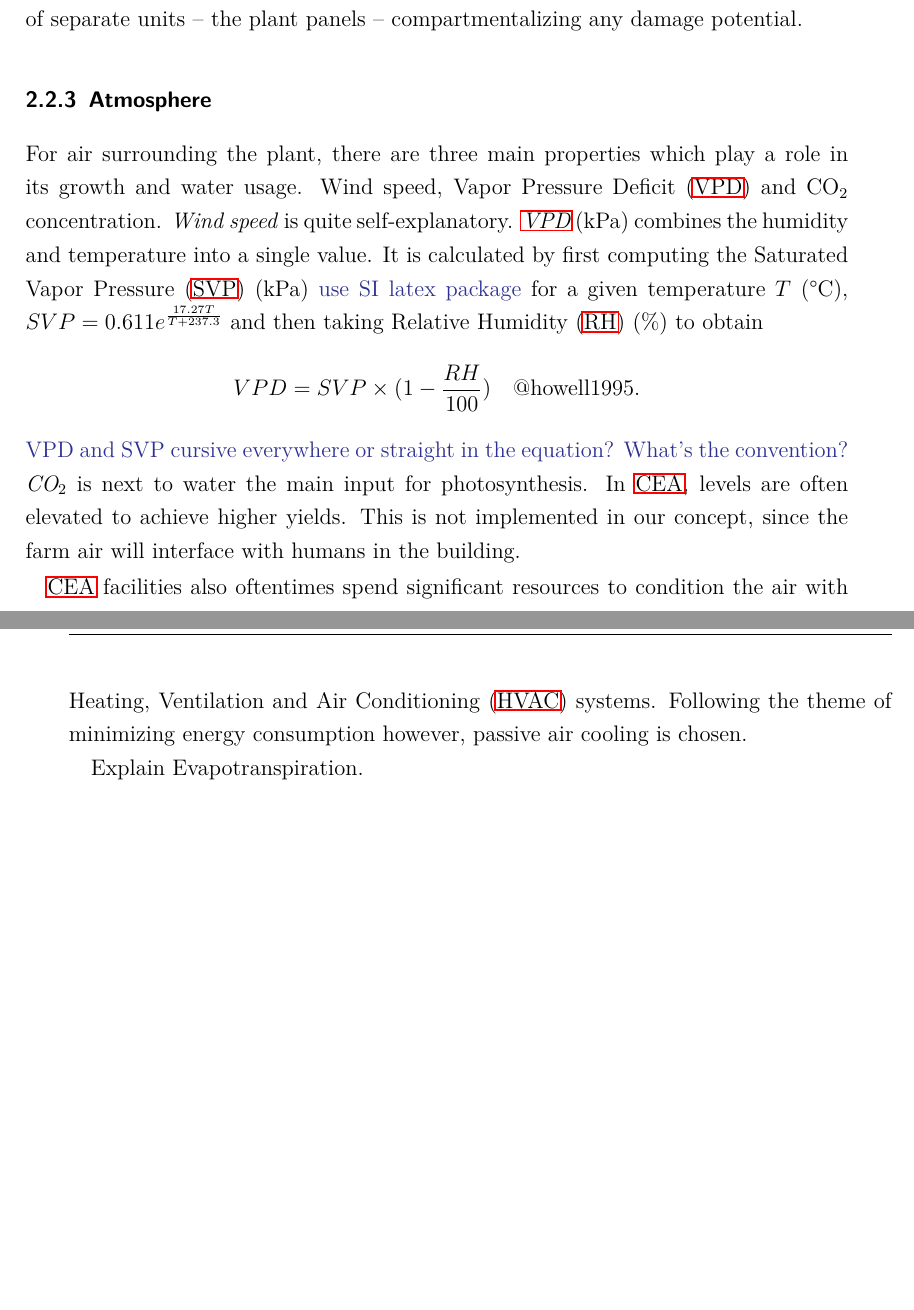
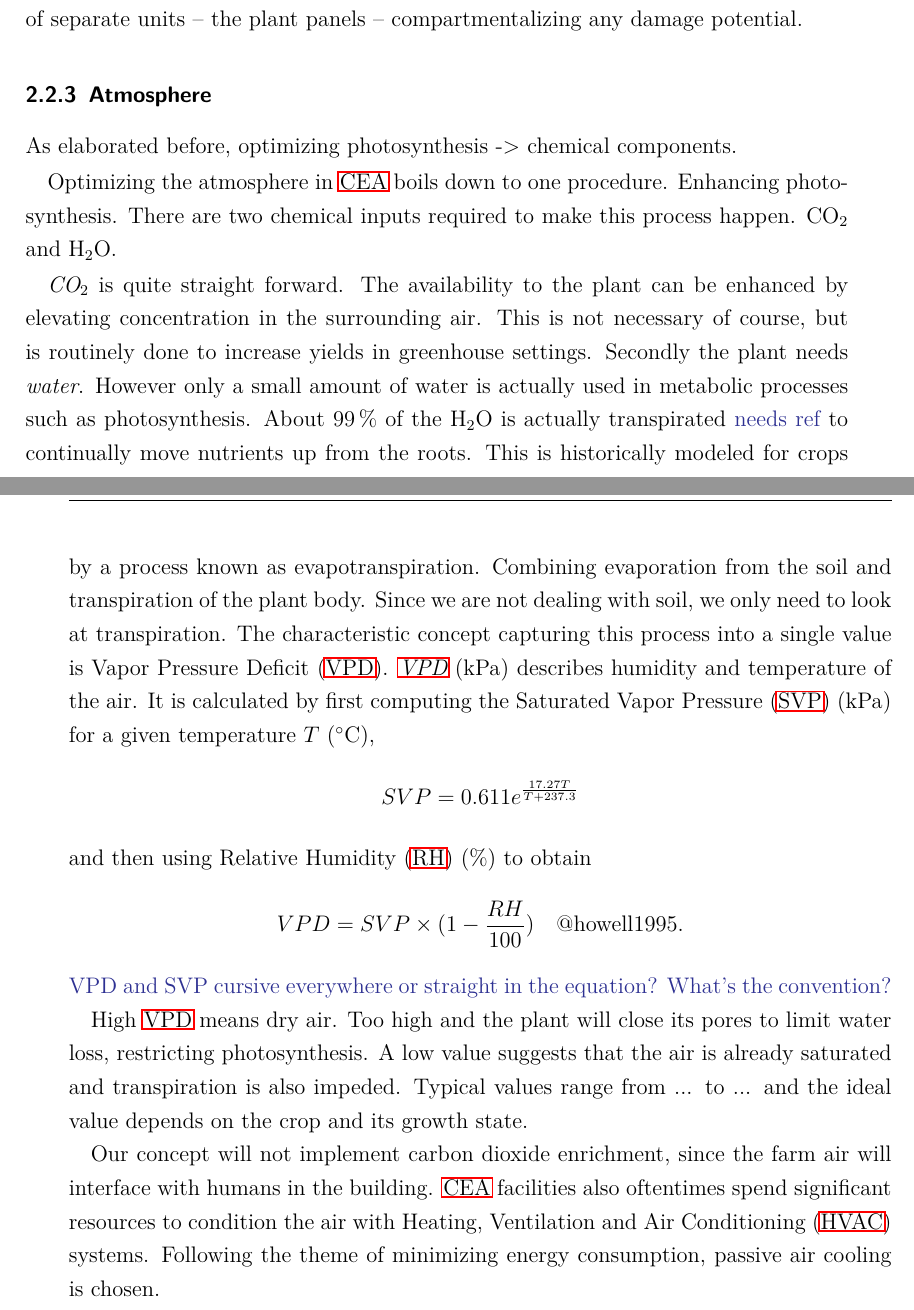
Before and after one commit to n-marci/thesis_marcel, a LaTeX thesis (thesis/masterthesis.tex, which reads thesis/texfiles/chap-2-fundamentals.tex): two parts of pages 20 and 21 of 37, joined at a grey line, cut so that both start at the same text, the shorter picture padded with empty space. Compiled offline with pdfLaTeX.

Commit message:
updated fundamentals mostly

```diff
--- a/thesis/masterthesis.tex
+++ b/thesis/masterthesis.tex
@@ -57,6 +57,7 @@ numbers=noenddot        % no dot after chapter heading prefixes
 
 %---- MY PACKAGES ----
 \usepackage[dvipsnames]{xcolor}
+\usepackage{siunitx}
 %---------------------
 
 
--- a/thesis/texfiles/chap-2-fundamentals.tex
+++ b/thesis/texfiles/chap-2-fundamentals.tex
@@ -136,20 +140,61 @@ The strong requirement for control will be alleviated by the use of separate uni
 
 
 \subsection{Atmosphere}
-For air surrounding the plant, there are three main properties which play a role in its growth and water usage.
-Wind speed, \ac{vpd} and $\text{CO}_2$ concentration.
-\textit{Wind speed} is quite self-explanatory.
-\textit{\ac{vpd}} (kPa) combines the humidity and temperature into a single value.
-It is calculated by first computing the \ac{svp} (kPa) \textcolor{Blue}{use SI latex package} for a given temperature $T$ (°C), $SVP = 0.611 e^{\frac{17.27 T}{T + 237.3}}$ and then taking \ac{rh} (\%) to obtain
+As elaborated before, optimizing photosynthesis -> chemical components.
+
+Optimizing the atmosphere in \ac{cea} boils down to one procedure.
+Enhancing photosynthesis.
+There are two chemical inputs required to make this process happen.
+% Additionally, there needs to be energy put in.
+CO$_2$ and H$_2$O.
+
+\textit{CO$_2$} is quite straight forward.
+The availability to the plant can be enhanced by elevating concentration in the surrounding air.
+This is not necessary of course, but is routinely done to increase yields in greenhouse settings.
+Secondly the plant needs \textit{water}.
+However only a small amount of water is actually used in metabolic processes such as photosynthesis.
+About \SI{99}{\percent} of the H$_2$O is actually transpirated \textcolor{Blue}{needs ref} to continually move nutrients up from the roots.
+This is historically modeled for crops by a process known as evapotranspiration.
+Combining evaporation from the soil and transpiration of the plant body.
+Since we are not dealing with soil, we only need to look at transpiration.
+The characteristic concept capturing this process into a single value is \ac{vpd}.
+% The most important concept needed to understand this, is \ac{vpd}.
+\textit{\ac{vpd}} (\si{\kPa}) describes humidity and temperature of the air.
+It is calculated by first computing the \ac{svp} (\si{\kPa}) for a given temperature $T$ (\si{\degreeCelsius}),
+$$
+SVP = 0.611 e^{\frac{17.27 T}{T + 237.3}}
+$$
+and then using \ac{rh} (\si{\percent}) to obtain
 $$
 VPD = SVP \times (1-\frac{RH}{100}) \quad \text{@howell1995}.
 $$
 \textcolor{Blue}{VPD and SVP cursive everywhere or straight in the equation? What's the convention?}
-\textit{$\text{CO}_2$} is next to water the main input for photosynthesis.
-In \ac{cea}, levels are often elevated to achieve higher yields.
-This is not implemented in our concept, since the farm air will interface with humans in the building.
 
+High \ac{vpd} means dry air.
+Too high and the plant will close its pores to limit water loss, restricting photosynthesis.
+A low value suggests that the air is already saturated and transpiration is also impeded.
+Typical values range from ... to ... and the ideal value depends on the crop and its growth state.
+
+% There are several factors influencing the health and productivity of crop plants.
+% We will be looking into two plant models and explain their inputs.
+% Evapotranspiration and Yield.
+
+% For air surrounding the plant, there are three main properties which play a role in its growth and water usage.
+% Wind speed, \ac{vpd} and $\text{CO}_2$ concentration.
+% \textit{Wind speed} is quite self-explanatory.
+% \textit{\ac{vpd}} (\si{\kPa}) combines the humidity and temperature into a single value.
+% It is calculated by first computing the \ac{svp} (\si{\kPa}) for a given temperature $T$ (\si{\degreeCelsius}),
+% $$
+% SVP = 0.611 e^{\frac{17.27 T}{T + 237.3}}
+% $$
+%  and then taking \ac{rh} (\si{\percent}) to obtain
+% $$
+% VPD = SVP \times (1-\frac{RH}{100}) \quad \text{@howell1995}.
+% $$
+% \textcolor{Blue}{VPD and SVP cursive everywhere or straight in the equation? What's the convention?}
+% \textit{$\text{CO}_2$} is next to water the main input for photosynthesis.
+Our concept will not implement carbon dioxide enrichment, since the farm air will interface with humans in the building.
+% In \ac{cea}, levels are often elevated to achieve higher yields.
+% This is not implemented in our concept, since the farm air will interface with humans in the building.
 \ac{cea} facilities also oftentimes spend significant resources to condition the air with \ac{hvac} systems.
-Following the theme of minimizing energy consumption however, passive air cooling is chosen.
-
-Explain Evapotranspiration.
+Following the theme of minimizing energy consumption, passive air cooling is chosen.
```
Also changed, not shown: thesis/texfiles/chap-1-introduction.tex (+2 -0 lines), thesis/masterthesis.pdf, thesis/texfiles/chap-2-fundamentals.tex (4 more changed lines).
